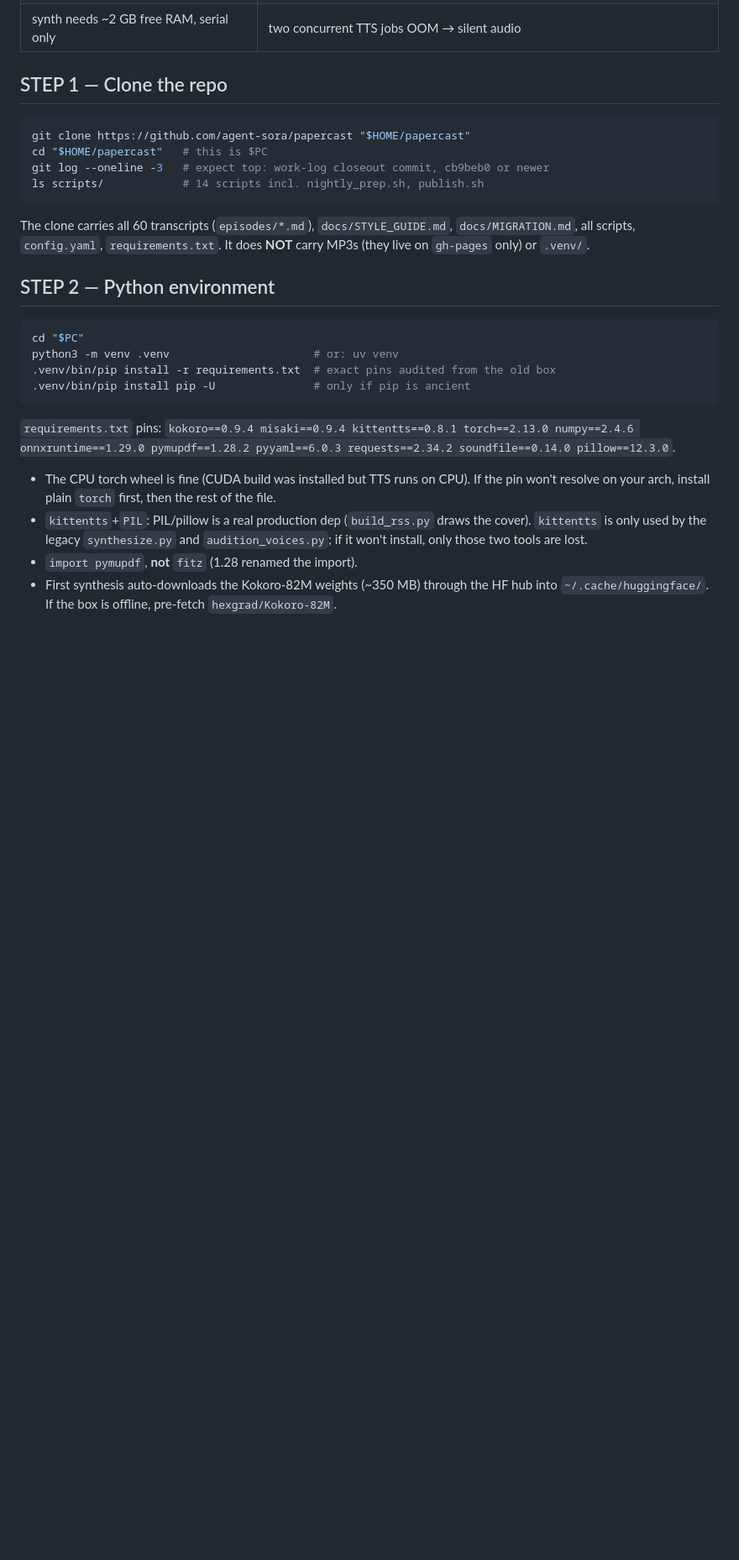
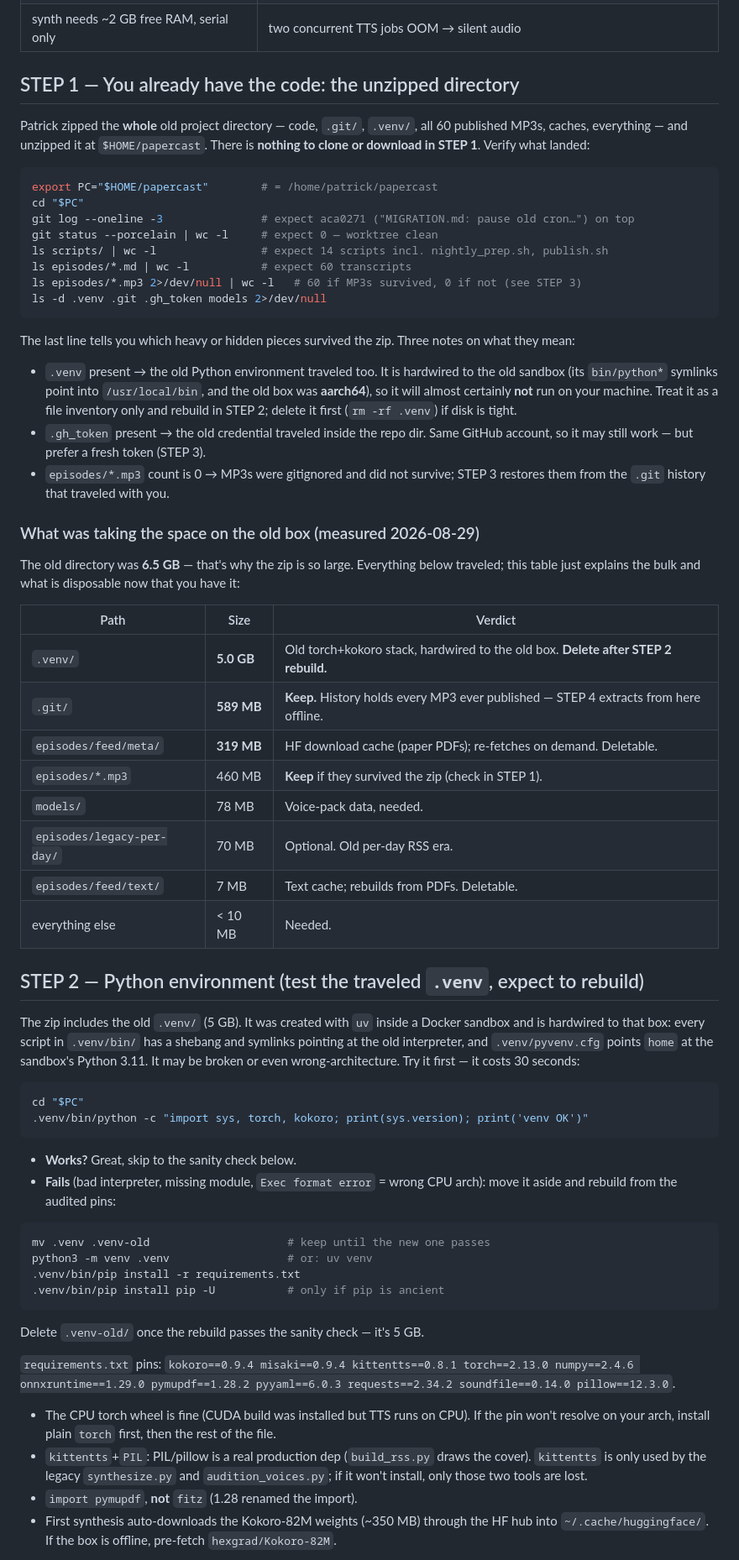
Before and after one commit to agent-sora/papercast, a Markdown page: docs/MIGRATION.md, the part around one of its changes. Shown at 84% size. Drawn GitHub-style; blank space fills up the shorter version.

Commit message:
MIGRATION.md: rewrite for zip-based transfer (venv/gh-pages/token travel in zip)

````diff
--- a/docs/MIGRATION.md
+++ b/docs/MIGRATION.md
@@ -70,27 +73,78 @@ Decision rules from the audit:
 | < ~7 GB free in `$HOME` | warn user (venv ≈ 5 GB, MP3s ≈ 0.5 GB, HF model cache ≈ 1 GB) |
 | synth needs ~2 GB free RAM, serial only | two concurrent TTS jobs OOM → silent audio |
 
-## STEP 1 — Clone the repo
+## STEP 1 — You already have the code: the unzipped directory
+
+Patrick zipped the **whole** old project directory — code, `.git/`, `.venv/`,
+all 60 published MP3s, caches, everything — and unzipped it at `$HOME/papercast`.
+There is **nothing to clone or download in STEP 1**. Verify what landed:
 
 ```bash
-git clone https://github.com/agent-sora/papercast "$HOME/papercast"
-cd "$HOME/papercast"   # this is $PC
-git log --oneline -3   # expect top: work-log closeout commit, cb9beb0 or newer
-ls scripts/            # 14 scripts incl. nightly_prep.sh, publish.sh
+export PC="$HOME/papercast"        # = /home/patrick/papercast
+cd "$PC"
+git log --oneline -3               # expect aca0271 ("MIGRATION.md: pause old cron…") on top
+git status --porcelain | wc -l     # expect 0 — worktree clean
+ls scripts/ | wc -l                # expect 14 scripts incl. nightly_prep.sh, publish.sh
+ls episodes/*.md | wc -l           # expect 60 transcripts
+ls episodes/*.mp3 2>/dev/null | wc -l   # 60 if MP3s survived, 0 if not (see STEP 3)
+ls -d .venv .git .gh_token models 2>/dev/null
 ```
 
-The clone carries all 60 transcripts (`episodes/*.md`), `docs/STYLE_GUIDE.md`,
-`docs/MIGRATION.md`, all scripts, `config.yaml`, `requirements.txt`.
-It does **NOT** carry MP3s (they live on `gh-pages` only) or `.venv/`.
+The last line tells you which heavy or hidden pieces survived the zip. Three
+notes on what they mean:
 
-## STEP 2 — Python environment
+- `.venv` present → the old Python environment traveled too. It is hardwired to
+  the old sandbox (its `bin/python*` symlinks point into `/usr/local/bin`, and
+  the old box was **aarch64**), so it will almost certainly **not** run on your
+  machine. Treat it as a file inventory only and rebuild in STEP 2; delete it
+  first (`rm -rf .venv`) if disk is tight.
+- `.gh_token` present → the old credential traveled inside the repo dir. Same
+  GitHub account, so it may still work — but prefer a fresh token (STEP 3).
+- `episodes/*.mp3` count is 0 → MP3s were gitignored and did not survive;
+  STEP 3 restores them from the `.git` history that traveled with you.
+
+### What was taking the space on the old box (measured 2026-08-29)
+
+The old directory was **6.5 GB** — that's why the zip is so large. Everything
+below traveled; this table just explains the bulk and what is disposable now
+that you have it:
+
+| Path | Size | Verdict |
+|---|---|---|
+| `.venv/` | **5.0 GB** | Old torch+kokoro stack, hardwired to the old box. **Delete after STEP 2 rebuild.** |
+| `.git/` | **589 MB** | **Keep.** History holds every MP3 ever published — STEP 4 extracts from here offline. |
+| `episodes/feed/meta/` | **319 MB** | HF download cache (paper PDFs); re-fetches on demand. Deletable. |
+| `episodes/*.mp3` | 460 MB | **Keep** if they survived the zip (check in STEP 1). |
+| `models/` | 78 MB | Voice-pack data, needed. |
+| `episodes/legacy-per-day/` | 70 MB | Optional. Old per-day RSS era. |
+| `episodes/feed/text/` | 7 MB | Text cache; rebuilds from PDFs. Deletable. |
+| everything else | < 10 MB | Needed. |
+
+## STEP 2 — Python environment (test the traveled `.venv`, expect to rebuild)
+
+The zip includes the old `.venv/` (5 GB). It was created with `uv` inside a
+Docker sandbox and is hardwired to that box: every script in `.venv/bin/` has a
+shebang and symlinks pointing at the old interpreter, and `.venv/pyvenv.cfg`
+points `home` at the sandbox's Python 3.11. It may be broken or even
+wrong-architecture. Try it first — it costs 30 seconds:
 
 ```bash
 cd "$PC"
-python3 -m venv .venv                      # or: uv venv
-.venv/bin/pip install -r requirements.txt  # exact pins audited from the old box
-.venv/bin/pip install pip -U               # only if pip is ancient
+.venv/bin/python -c "import sys, torch, kokoro; print(sys.version); print('venv OK')"
 ```
+
+- **Works?** Great, skip to the sanity check below.
+- **Fails** (bad interpreter, missing module, `Exec format error` = wrong
+  CPU arch): move it aside and rebuild from the audited pins:
+
+```bash
+mv .venv .venv-old                     # keep until the new one passes
+python3 -m venv .venv                  # or: uv venv
+.venv/bin/pip install -r requirements.txt
+.venv/bin/pip install pip -U           # only if pip is ancient
+```
+
+Delete `.venv-old/` once the rebuild passes the sanity check — it's 5 GB.
 
 `requirements.txt` pins: `kokoro==0.9.4 misaki==0.9.4 kittentts==0.8.1
 torch==2.13.0 numpy==2.4.6 onnxruntime==1.29.0 pymupdf==1.28.2 pyyaml==6.0.3
````
Also changed, not shown: other parts of docs/MIGRATION.md (+43 -28 lines), docs/debugging/work_log.md (+25 -0 lines).
